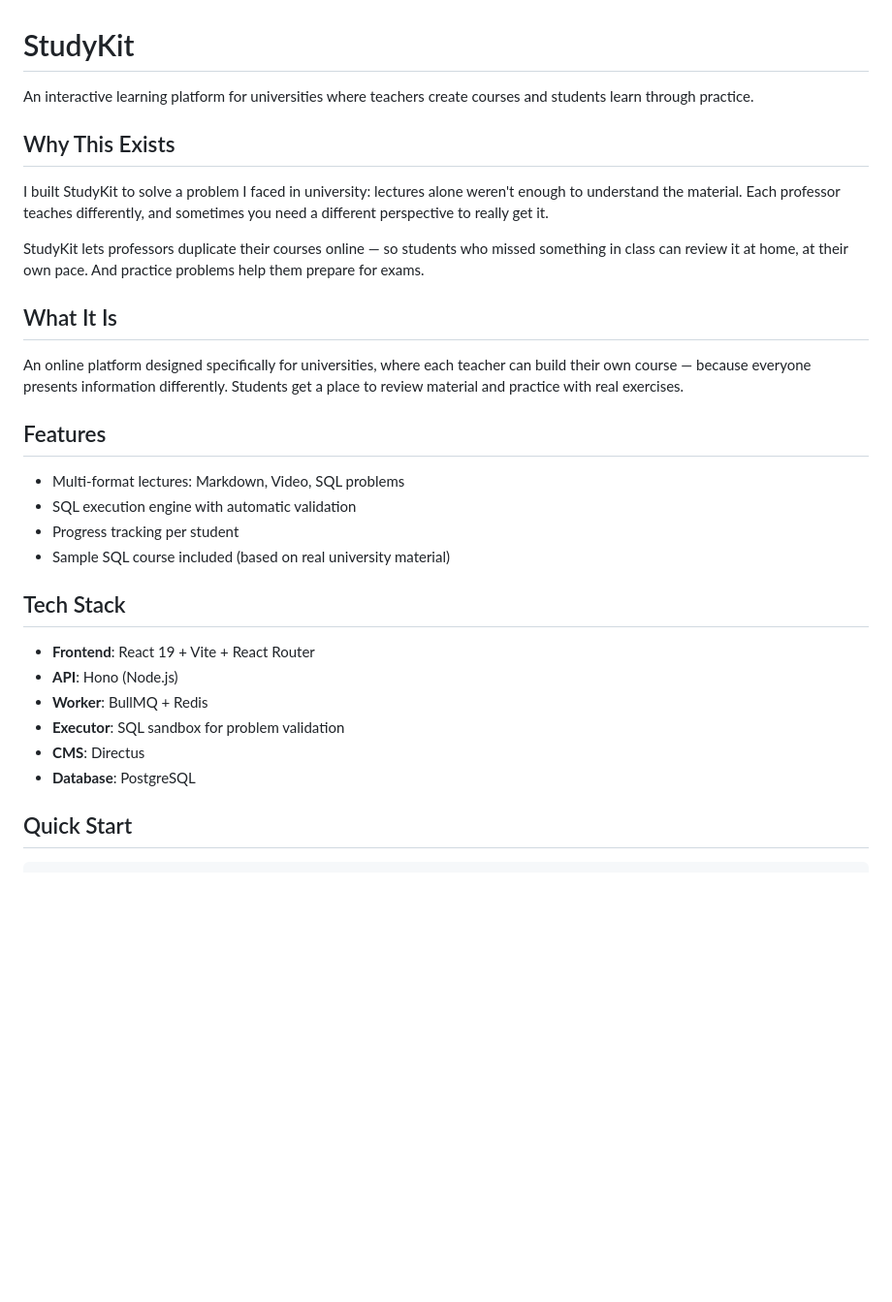
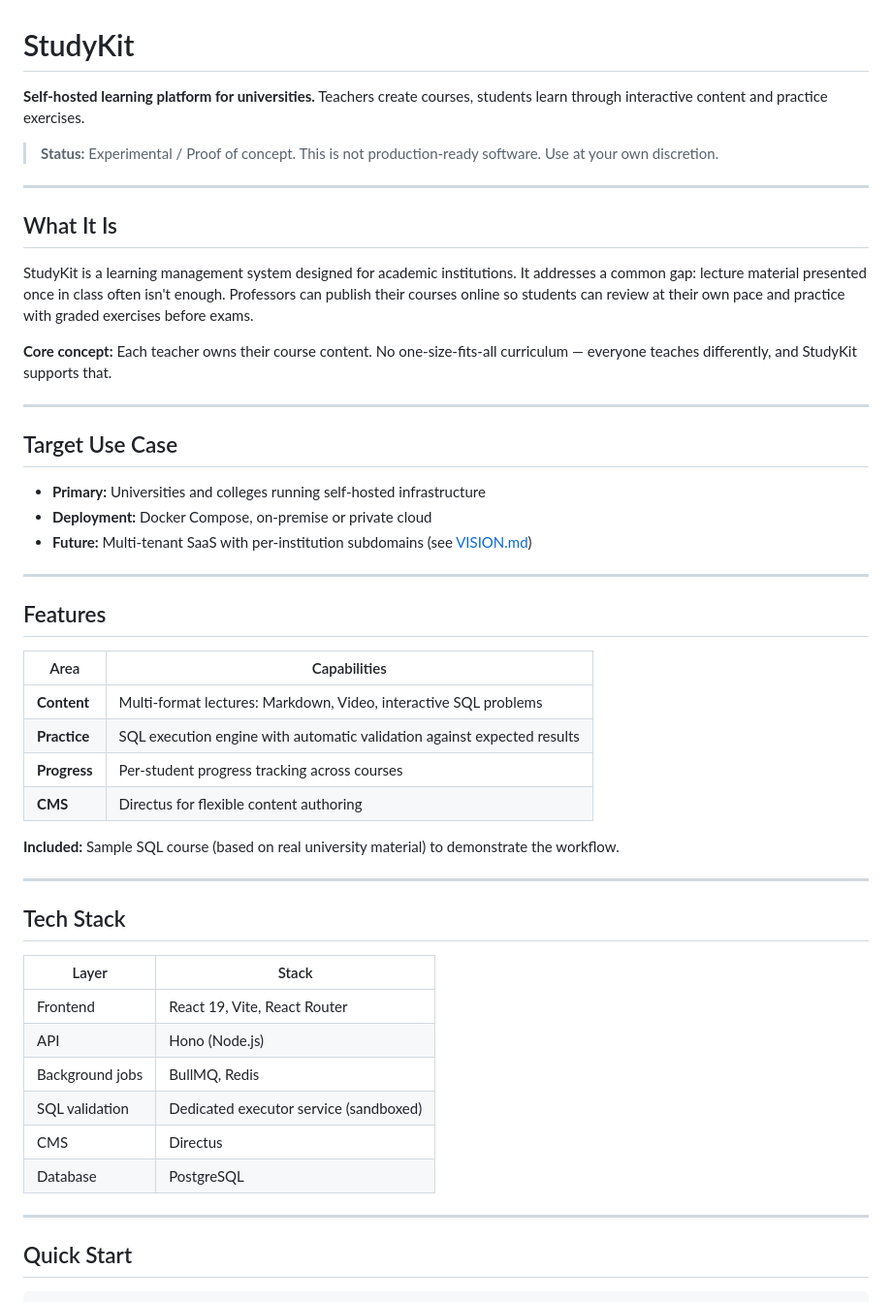
Before and after one commit to timurmaio/studykit, a Markdown page: README.md, the part around one of its changes. Shown at 97% size. Drawn GitHub-style; blank space fills up the shorter version.

```diff
--- a/README.md
+++ b/README.md
@@ -1,32 +1,52 @@
 # StudyKit
 
-An interactive learning platform for universities where teachers create courses and students learn through practice.
+**Self-hosted learning platform for universities.** Teachers create courses, students learn through interactive content and practice exercises.
 
-## Why This Exists
+> **Status:** Experimental / Proof of concept. This is not production-ready software. Use at your own discretion.
 
-I built StudyKit to solve a problem I faced in university: lectures alone weren't enough to understand the material. Each professor teaches differently, and sometimes you need a different perspective to really get it.
-
-StudyKit lets professors duplicate their courses online — so students who missed something in class can review it at home, at their own pace. And practice problems help them prepare for exams.
+---
 
 ## What It Is
 
-An online platform designed specifically for universities, where each teacher can build their own course — because everyone presents information differently. Students get a place to review material and practice with real exercises.
+StudyKit is a learning management system designed for academic institutions. It addresses a common gap: lecture material presented once in class often isn't enough. Professors can publish their courses online so students can review at their own pace and practice with graded exercises before exams.
+
+**Core concept:** Each teacher owns their course content. No one-size-fits-all curriculum — everyone teaches differently, and StudyKit supports that.
+
+---
+
+## Target Use Case
+
+- **Primary:** Universities and colleges running self-hosted infrastructure
+- **Deployment:** Docker Compose, on-premise or private cloud
+- **Future:** Multi-tenant SaaS with per-institution subdomains (see [VISION.md](./docs/VISION.md))
+
+---
 
 ## Features
 
-- Multi-format lectures: Markdown, Video, SQL problems
-- SQL execution engine with automatic validation
-- Progress tracking per student
-- Sample SQL course included (based on real university material)
+| Area | Capabilities |
+|------|--------------|
+| **Content** | Multi-format lectures: Markdown, Video, interactive SQL problems |
+| **Practice** | SQL execution engine with automatic validation against expected results |
+| **Progress** | Per-student progress tracking across courses |
+| **CMS** | Directus for flexible content authoring |
+
+**Included:** Sample SQL course (based on real university material) to demonstrate the workflow.
+
+---
 
 ## Tech Stack
 
-- **Frontend**: React 19 + Vite + React Router
-- **API**: Hono (Node.js)
-- **Worker**: BullMQ + Redis
-- **Executor**: SQL sandbox for problem validation
-- **CMS**: Directus
-- **Database**: PostgreSQL
+| Layer | Stack |
+|-------|-------|
+| Frontend | React 19, Vite, React Router |
+| API | Hono (Node.js) |
+| Background jobs | BullMQ, Redis |
+| SQL validation | Dedicated executor service (sandboxed) |
+| CMS | Directus |
+| Database | PostgreSQL |
+
+---
 
 ## Quick Start
 
```
Also changed, not shown: other parts of README.md (+36 -33 lines), docs/VISION.md (added, +57 -0 lines).
